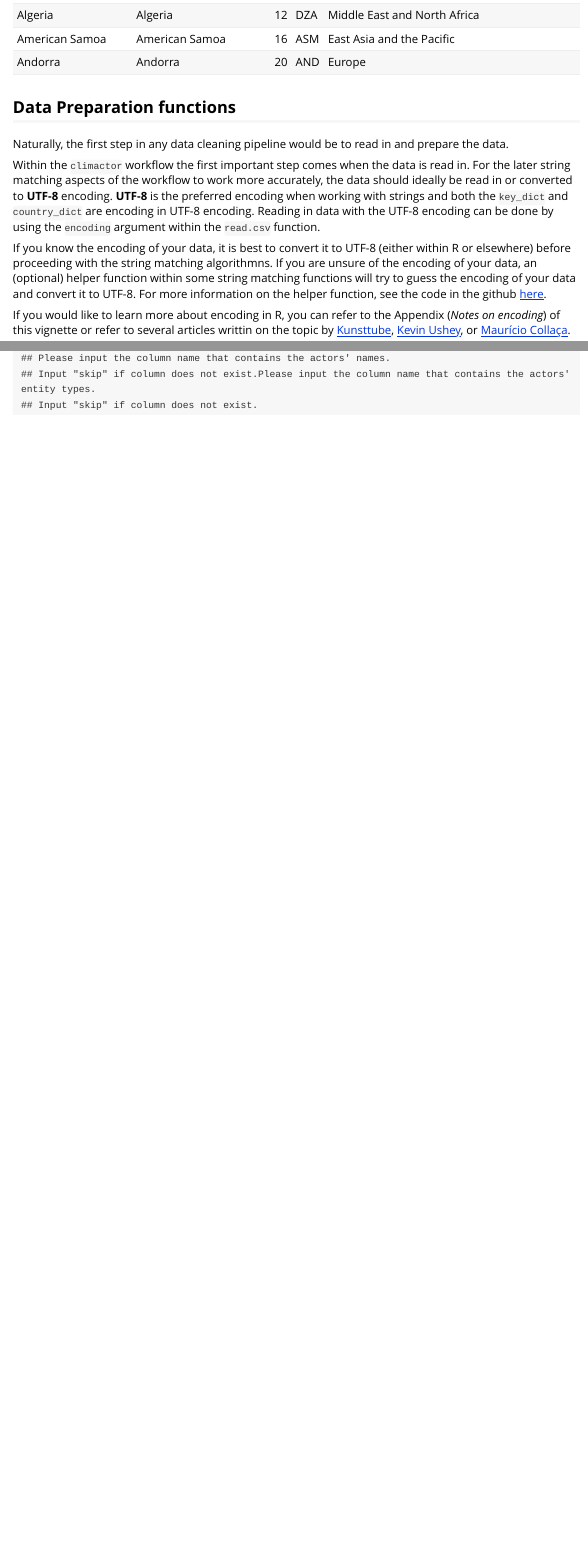
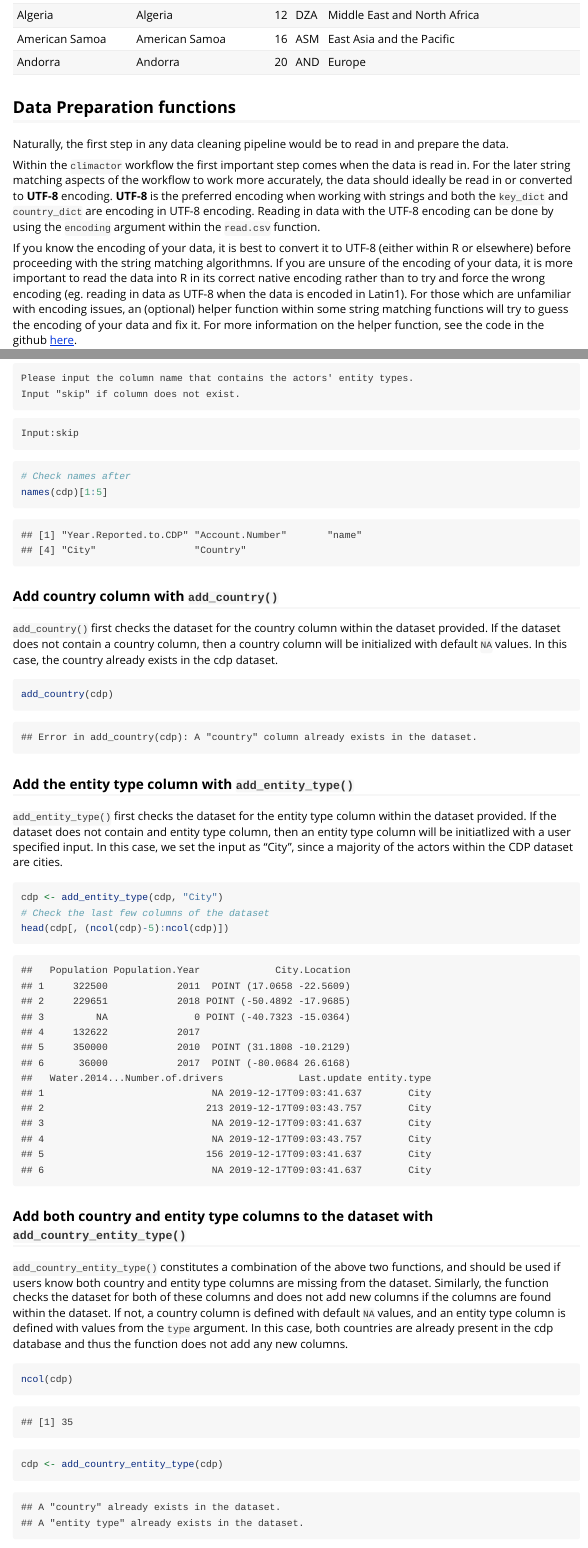
Before and after one commit to datadrivenenvirolab/ClimActor, an R Markdown document (vignettes/climactor_vignette.Rmd): the page in a window 1100 px wide, from 1380 px down, and a second part further down, joined at a grey line. Rendered offline with R 4.5, knitr and Pandoc, with nearby package versions.

Commit message:
Updating vignette

````diff
--- a/vignettes/climactor_vignette.Rmd
+++ b/vignettes/climactor_vignette.Rmd
@@ -12,10 +12,6 @@ vignette: >
 
 ```{r setup, include=FALSE}
 knitr::opts_chunk$set(echo = TRUE)
-library(dplyr)
-library(phonics)
-library(stringdist)
-library(stringr)
 library(climactor)
 ```
 
@@ -54,7 +50,7 @@ Naturally, the first step in any data cleaning pipeline would be to read in and
 
 Within the `climactor` workflow the first important step comes when the data is read in. For the later string matching aspects of the workflow to work more accurately, the data should ideally be read in or converted to **UTF-8** encoding. **UTF-8** is the preferred encoding when working with strings and both the `key_dict` and `country_dict` are encoding in UTF-8 encoding. Reading in data with the UTF-8 encoding can be done by using the `encoding` argument within the `read.csv` function.
 
-If you know the encoding of your data, it is best to convert it to UTF-8 (either within R or elsewhere) before proceeding with the string matching algorithmns. If you are unsure of the encoding of your data, an (optional) helper function within some string matching functions will try to guess the encoding of your data and convert it to UTF-8. For more  information on the helper function, see the code in the github [here](https://github.com/datadrivenyale/climactor/blob/master/R/helper_functions.R).
+If you know the encoding of your data, it is best to convert it to UTF-8 (either within R or elsewhere) before proceeding with the string matching algorithmns. If you are unsure of the encoding of your data, it is more important to read the data into R in its correct native encoding rather than to try and force the wrong encoding (eg. reading in data as UTF-8 when the data is encoded in Latin1). For those which are unfamiliar with encoding issues, an (optional) helper function within some string matching functions will try to guess the encoding of your data and fix it. For more information on the helper function, see the code in the github [here](https://github.com/datadrivenyale/climactor/blob/master/R/helper_functions.R).
 
 If you would like to learn more about encoding in R, you can refer to the Appendix (*Notes on encoding*) of this vignette or refer to several articles writtin on the topic by [Kunsttube](http://kunststube.net/encoding), [Kevin Ushey](http://kevinushey.github.io/), or [Maurício Collaça](https://rstudio-pubs-static.s3.amazonaws.com/279354_f552c4c41852439f910ad620763960b6.html).
 
@@ -74,3 +75,38 @@ If you would like to learn more about encoding in R, you can refer to the Append
 cdp <- rename_col(cdp)
 
 ```
+```{r, echo = F, comment = ""}
+# Note that because R Markdown does not really support interactive input, the
+# output that a user can expect for this dataset is printed here for user's reference
+cat("Please input the column name that contains the actors' names. \nInput \"skip\" if column does not exist.")
+cat("Input:Organization")
+
+cat("Please input the column name that contains the actors' entity types.\nInput \"skip\" if column does not exist.")
+cat("Input:skip")
+
+names(cdp)[grep("Organization", names(cdp))] <- "name"
+```
+```{r}
+# Check names after
+names(cdp)[1:5]
+```
+
+### Add country column with `add_country()`
+`add_country()` first checks the dataset for the country column within the dataset provided. If the dataset does not contain a country column, then a country column will be initialized with default `NA` values. In this case, the country already exists in the cdp dataset.
+```{r, error = T}
+add_country(cdp)
+
+```
+
+### Add the entity type column with `add_entity_type()`
+`add_entity_type()` first checks the dataset for the entity type column within the dataset provided. If the dataset does not contain and entity type column, then an entity type column will be initiatlized with a user specified input. In this case, we set the input as "City", since a majority of the actors within the CDP dataset are cities.
+```{r}
+cdp <- add_entity_type(cdp, "City")
+# Check the last few columns of the dataset
+head(cdp[, (ncol(cdp)-5):ncol(cdp)])
+```
+### Add both country and entity type columns to the dataset with `add_country_entity_type()`
+`add_country_entity_type()` constitutes a combination of the above two functions, and should be used if users know both country and entity type columns are missing from the dataset. Similarly, the function checks the dataset for both of these columns and does not add new columns if the columns are found within the dataset. If not, a country column is defined with default `NA` values, and an entity type column is defined with values from the `type` argument. In this case, both countries are already present in the cdp database and thus the function does not add any new columns.
+```{r}
+ncol(cdp)
+cdp <- add_country_entity_type(cdp)
````
Also changed, not shown: R/adding_preprocessing_functions.R (+2 -2 lines), vignettes/climactor_vignette.html, vignettes/climactor_vignette.Rmd (7 more changed lines), 3 other files.
